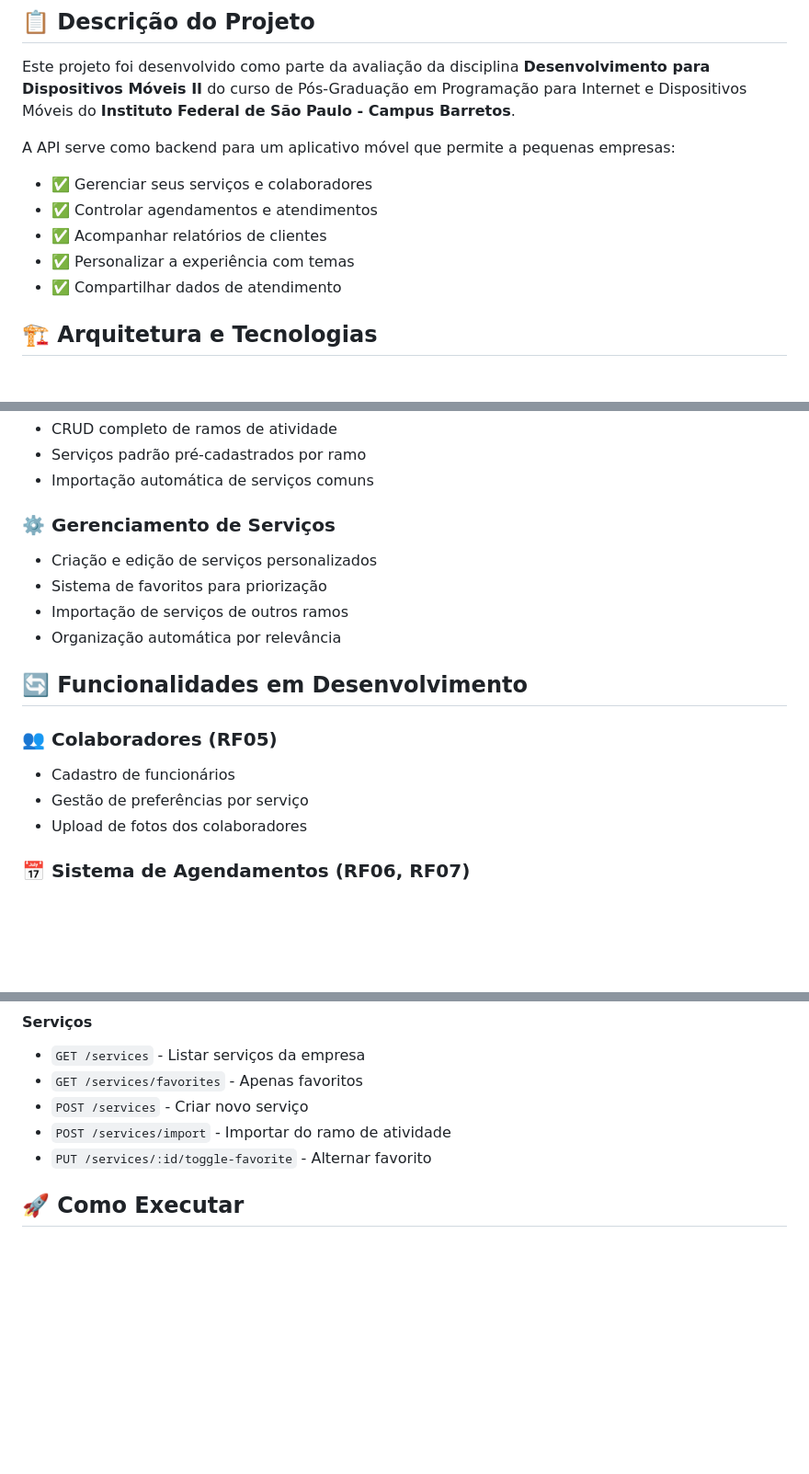
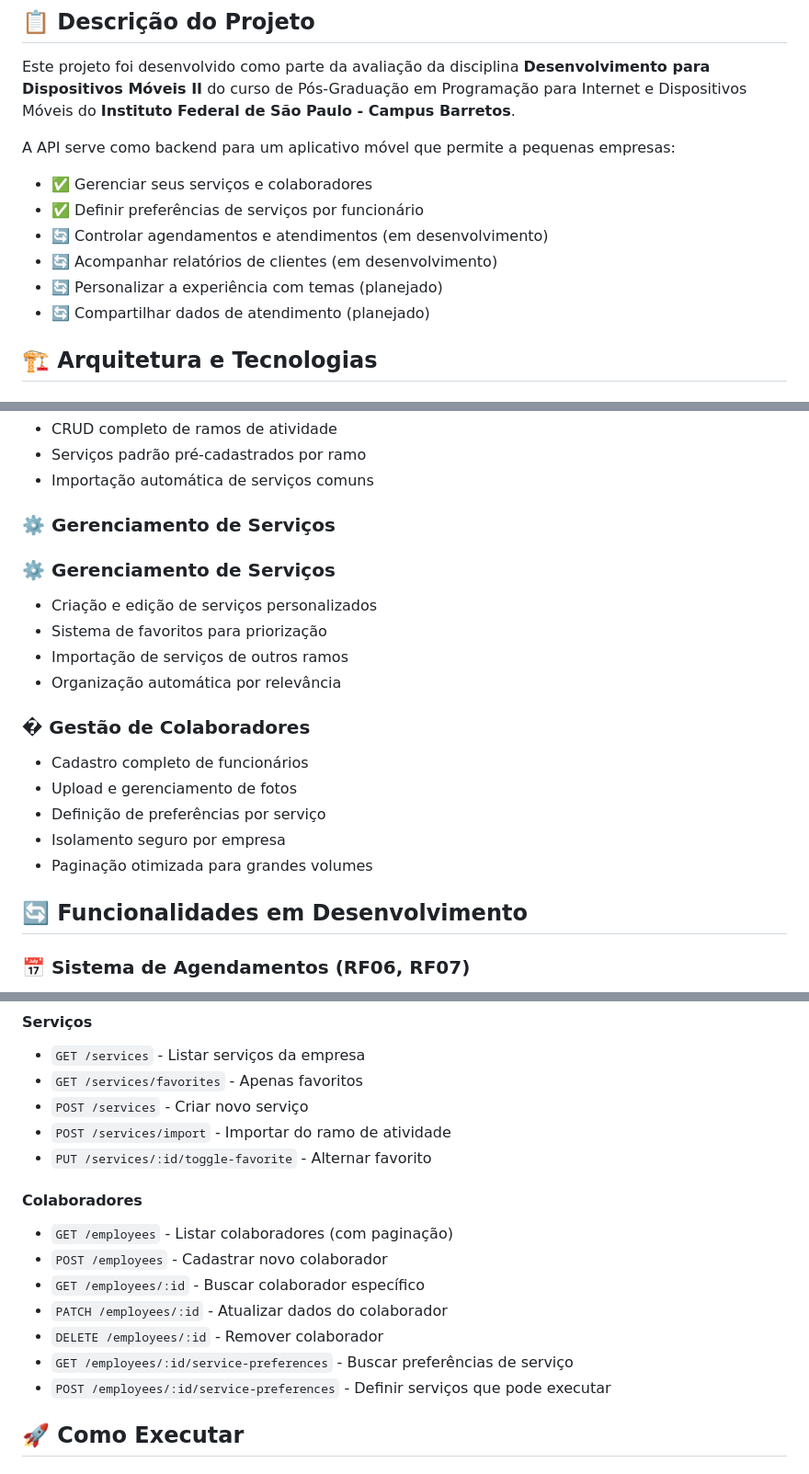
Before and after one commit to MarcoSilva0/api-agenda-servicos, a Markdown page: README.md, 3 parts joined by grey strips. Shown: that part at 92% size. Drawn GitHub-style; blank space fills up the shorter version.

```diff
--- a/README.md
+++ b/README.md
@@ -10,10 +10,11 @@ Este projeto foi desenvolvido como parte da avaliação da disciplina **Desenvol
 
 A API serve como backend para um aplicativo móvel que permite a pequenas empresas:
 - ✅ Gerenciar seus serviços e colaboradores
-- ✅ Controlar agendamentos e atendimentos
-- ✅ Acompanhar relatórios de clientes
-- ✅ Personalizar a experiência com temas
-- ✅ Compartilhar dados de atendimento
+- ✅ Definir preferências de serviços por funcionário
+- 🔄 Controlar agendamentos e atendimentos (em desenvolvimento)
+- 🔄 Acompanhar relatórios de clientes (em desenvolvimento)
+- 🔄 Personalizar a experiência com temas (planejado)
+- 🔄 Compartilhar dados de atendimento (planejado)
 
 ## 🏗️ Arquitetura e Tecnologias
 
@@ -47,17 +48,20 @@ A API serve como backend para um aplicativo móvel que permite a pequenas empres
 - Importação automática de serviços comuns
 
 ### ⚙️ **Gerenciamento de Serviços**
+### ⚙️ **Gerenciamento de Serviços**
 - Criação e edição de serviços personalizados
 - Sistema de favoritos para priorização
 - Importação de serviços de outros ramos
 - Organização automática por relevância
 
+### � **Gestão de Colaboradores**
+- Cadastro completo de funcionários
+- Upload e gerenciamento de fotos
+- Definição de preferências por serviço
+- Isolamento seguro por empresa
+- Paginação otimizada para grandes volumes
+
 ## 🔄 Funcionalidades em Desenvolvimento
-
-### 👥 **Colaboradores** (RF05)
-- Cadastro de funcionários
-- Gestão de preferências por serviço
-- Upload de fotos dos colaboradores
 
 ### 📅 **Sistema de Agendamentos** (RF06, RF07)
 - Agendamento com validação de conflitos
@@ -172,6 +199,15 @@ Acesse `http://localhost:3000/api` para:
 - `POST /services` - Criar novo serviço
 - `POST /services/import` - Importar do ramo de atividade
 - `PUT /services/:id/toggle-favorite` - Alternar favorito
+
+#### Colaboradores
+- `GET /employees` - Listar colaboradores (com paginação)
+- `POST /employees` - Cadastrar novo colaborador
+- `GET /employees/:id` - Buscar colaborador específico
+- `PATCH /employees/:id` - Atualizar dados do colaborador
+- `DELETE /employees/:id` - Remover colaborador
+- `GET /employees/:id/service-preferences` - Buscar preferências de serviço
+- `POST /employees/:id/service-preferences` - Definir serviços que pode executar
 
 ## 🚀 Como Executar
 
```
Also changed, not shown: other parts of README.md (+49 -3 lines), REQUISITOS_STATUS.md (+33 -31 lines).
